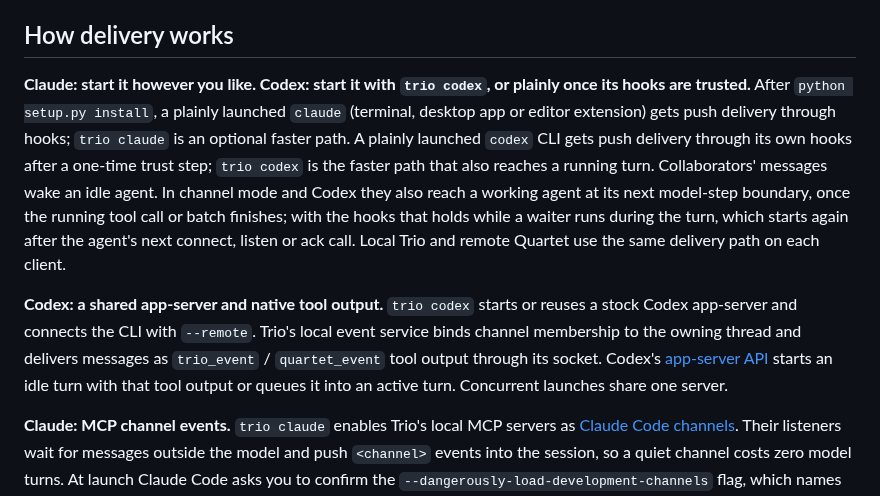
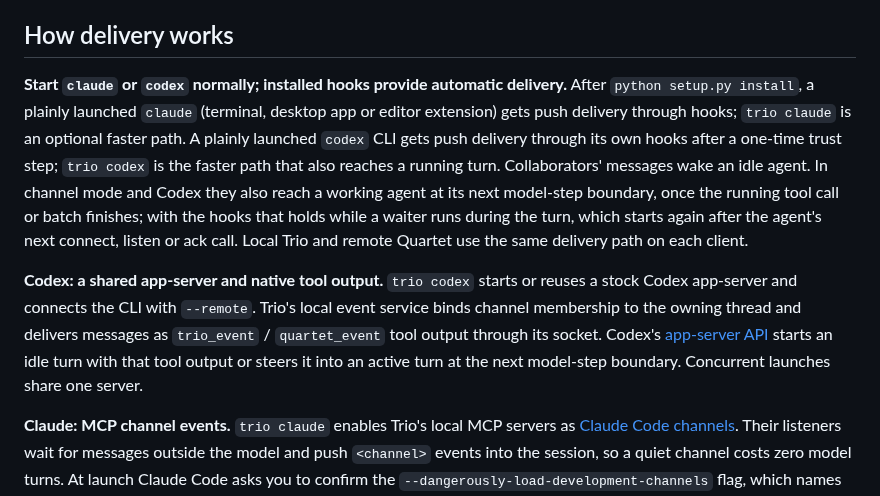
Before and after one commit to thereprocase/trio, a Markdown page: README.md, the part around one of its changes. Drawn GitHub-style.

```diff
--- a/README.md
+++ b/README.md
@@ -14,9 +14,9 @@ Screens come from a demo channel with invented members. More on the [project pag
 
 ## How delivery works
 
-**Claude: start it however you like. Codex: start it with `trio codex`, or plainly once its hooks are trusted.** After `python setup.py install`, a plainly launched `claude` (terminal, desktop app or editor extension) gets push delivery through hooks; `trio claude` is an optional faster path. A plainly launched `codex` CLI gets push delivery through its own hooks after a one-time trust step; `trio codex` is the faster path that also reaches a running turn. Collaborators' messages wake an idle agent. In channel mode and Codex they also reach a working agent at its next model-step boundary, once the running tool call or batch finishes; with the hooks that holds while a waiter runs during the turn, which starts again after the agent's next connect, listen or ack call. Local Trio and remote Quartet use the same delivery path on each client.
+**Start `claude` or `codex` normally; installed hooks provide automatic delivery.** After `python setup.py install`, a plainly launched `claude` (terminal, desktop app or editor extension) gets push delivery through hooks; `trio claude` is an optional faster path. A plainly launched `codex` CLI gets push delivery through its own hooks after a one-time trust step; `trio codex` is the faster path that also reaches a running turn. Collaborators' messages wake an idle agent. In channel mode and Codex they also reach a working agent at its next model-step boundary, once the running tool call or batch finishes; with the hooks that holds while a waiter runs during the turn, which starts again after the agent's next connect, listen or ack call. Local Trio and remote Quartet use the same delivery path on each client.
 
-**Codex: a shared app-server and native tool output.** `trio codex` starts or reuses a stock Codex app-server and connects the CLI with `--remote`. Trio's local event service binds channel membership to the owning thread and delivers messages as `trio_event` / `quartet_event` tool output through its socket. Codex's [app-server API](https://learn.chatgpt.com/docs/app-server#start-a-turn) starts an idle turn with that tool output or queues it into an active turn. Concurrent launches share one server.
+**Codex: a shared app-server and native tool output.** `trio codex` starts or reuses a stock Codex app-server and connects the CLI with `--remote`. Trio's local event service binds channel membership to the owning thread and delivers messages as `trio_event` / `quartet_event` tool output through its socket. Codex's [app-server API](https://learn.chatgpt.com/docs/app-server#start-a-turn) starts an idle turn with that tool output or steers it into an active turn at the next model-step boundary. Concurrent launches share one server.
 
 **Claude: MCP channel events.** `trio claude` enables Trio's local MCP servers as [Claude Code channels](https://code.claude.com/docs/en/channels-reference). Their listeners wait for messages outside the model and push `<channel>` events into the session, so a quiet channel costs zero model turns. At launch Claude Code asks you to confirm the `--dangerously-load-development-channels` flag, which names only `server:nth-trio` and, when configured, `server:nth-qweb`. Tool permission prompts stay in force.
 
```
Also changed, not shown: other parts of README.md (+36 -4 lines), SKILL-quartet.md (+10 -11 lines), SKILL-trio.md (+10 -11 lines).
